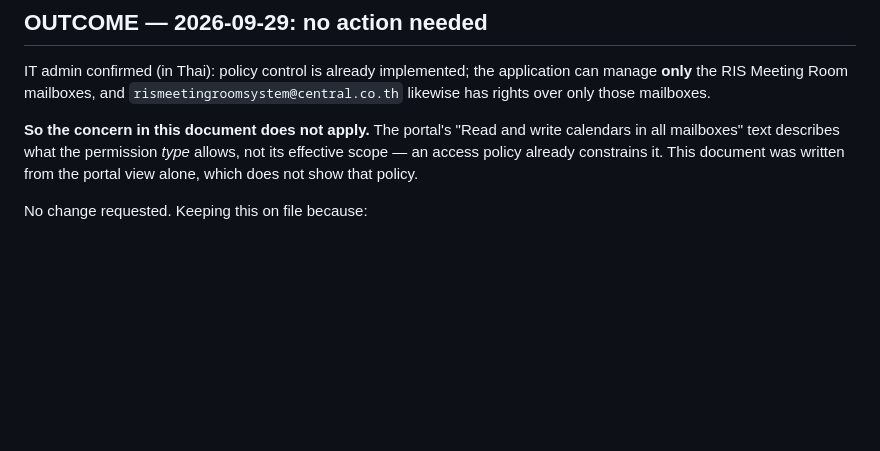
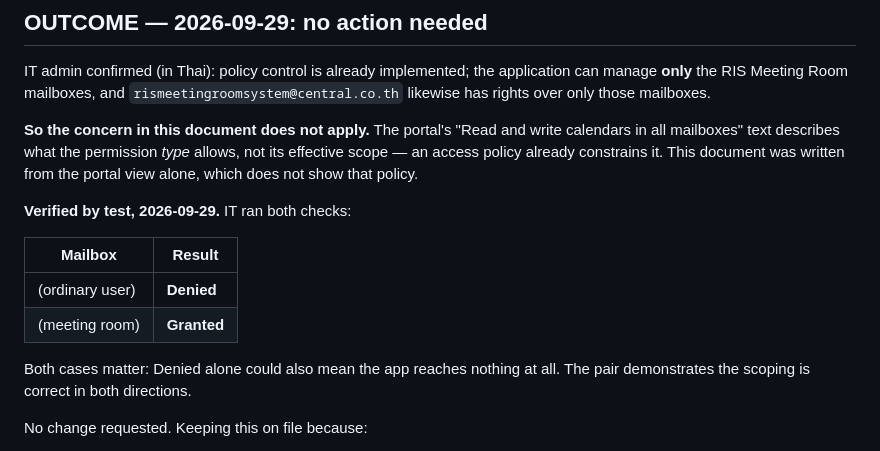
Before and after one commit to Pom7220/Display-Room, a Markdown page: docs/IT-ADMIN-REQUEST-app-access-policy.md, the part around the change. GitHub-like rendering; blank space fills up the shorter version.

```diff
--- a/docs/IT-ADMIN-REQUEST-app-access-policy.md
+++ b/docs/IT-ADMIN-REQUEST-app-access-policy.md
@@ -149,6 +149,16 @@ in all mailboxes" text describes what the permission *type* allows, not its effe
 scope — an access policy already constrains it. This document was written from the portal
 view alone, which does not show that policy.
 
+**Verified by test, 2026-09-29.** IT ran both checks:
+
+| Mailbox | Result |
+|---|---|
+|  (ordinary user) | **Denied** |
+|  (meeting room) | **Granted** |
+
+Both cases matter: Denied alone could also mean the app reaches nothing at all. The pair
+demonstrates the scoping is correct in both directions.
+
 No change requested. Keeping this on file because:
 
 - it records the permission model and why it is safe, for whoever reviews it next;
```
Also changed, not shown: .claude/agents/knowledge-base.md (+5 -3 lines).
